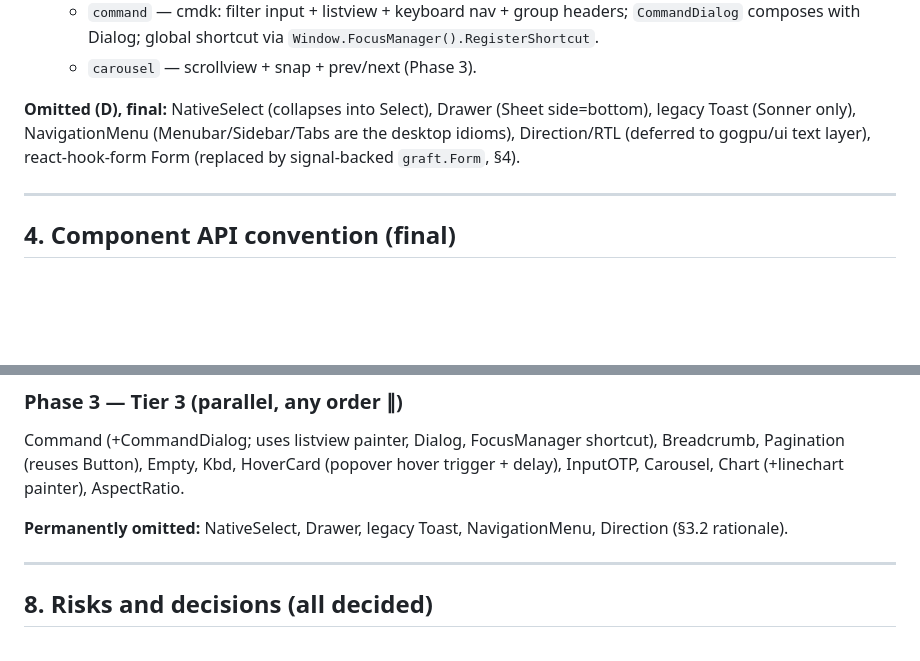
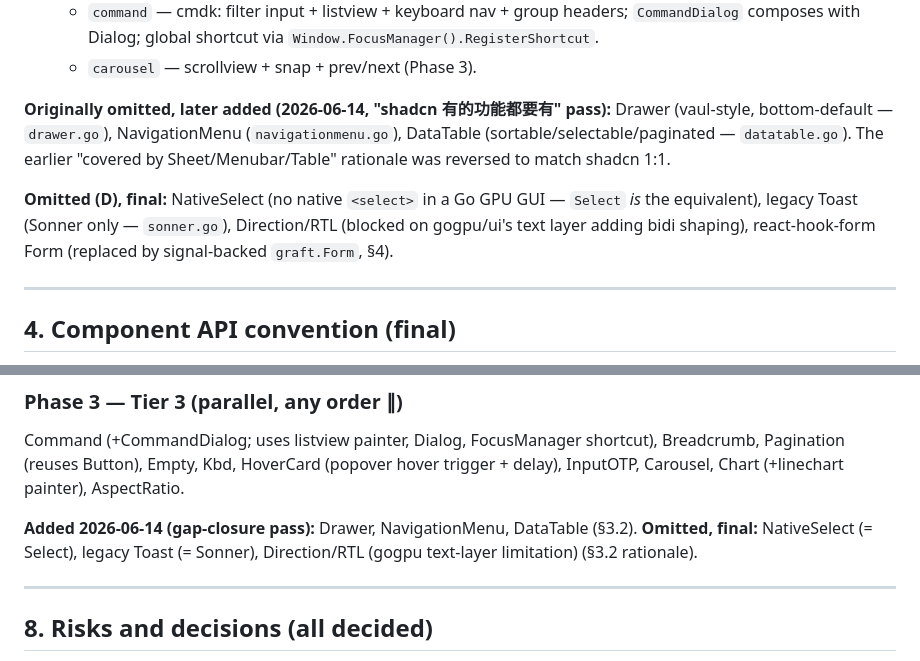
Before and after one commit to TimLai666/graft, a Markdown page: docs/DESIGN.md, 2 parts joined by grey strips. GitHub-like rendering; blank space fills up the shorter version.

Commit message:
docs: NavigationMenu/Drawer/DataTable added; record N/A components
Reverses the earlier omitted decision for Drawer/NavigationMenu/DataTable
(now implemented to match shadcn 1:1). Documents the three genuinely-omitted:
NativeSelect (=Select, no native <select> in a Go GPU GUI), Toast (=Sonner),
Direction/RTL (gogpu text-layer limitation).

Co-Authored-By: Claude Opus 4.8 <noreply@anthropic.com>

```diff
--- a/docs/DESIGN.md
+++ b/docs/DESIGN.md
@@ -227,7 +227,9 @@ The root package re-exports for ergonomics: `type Theme = theme.Theme`, `func Ne
   - `command` — cmdk: filter input + listview + keyboard nav + group headers; `CommandDialog` composes with Dialog; global shortcut via `Window.FocusManager().RegisterShortcut`.
   - `carousel` — scrollview + snap + prev/next (Phase 3).
 
-**Omitted (D), final:** NativeSelect (collapses into Select), Drawer (Sheet side=bottom), legacy Toast (Sonner only), NavigationMenu (Menubar/Sidebar/Tabs are the desktop idioms), Direction/RTL (deferred to gogpu/ui text layer), react-hook-form Form (replaced by signal-backed `graft.Form`, §4).
+**Originally omitted, later added (2026-06-14, "shadcn 有的功能都要有" pass):** Drawer (vaul-style, bottom-default — `drawer.go`), NavigationMenu (`navigationmenu.go`), DataTable (sortable/selectable/paginated — `datatable.go`). The earlier "covered by Sheet/Menubar/Table" rationale was reversed to match shadcn 1:1.
+
+**Omitted (D), final:** NativeSelect (no native `<select>` in a Go GPU GUI — `Select` *is* the equivalent), legacy Toast (Sonner only — `sonner.go`), Direction/RTL (blocked on gogpu/ui's text layer adding bidi shaping), react-hook-form Form (replaced by signal-backed `graft.Form`, §4).
 
 ---
 
@@ -551,7 +553,8 @@ Phase 1 exit: login-card and settings examples compile and match references visu
 ### Phase 3 — Tier 3 (parallel, any order ∥)
 Command (+CommandDialog; uses listview painter, Dialog, FocusManager shortcut), Breadcrumb, Pagination (reuses Button), Empty, Kbd, HoverCard (popover hover trigger + delay), InputOTP, Carousel, Chart (+linechart painter), AspectRatio.
 
-**Permanently omitted:** NativeSelect, Drawer, legacy Toast, NavigationMenu, Direction (§3.2 rationale).
+**Added 2026-06-14 (gap-closure pass):** Drawer, NavigationMenu, DataTable (§3.2).
+**Omitted, final:** NativeSelect (= Select), legacy Toast (= Sonner), Direction/RTL (gogpu text-layer limitation) (§3.2 rationale).
 
 ---
 
```
Also changed, not shown: README.md (+1 -1 lines).
